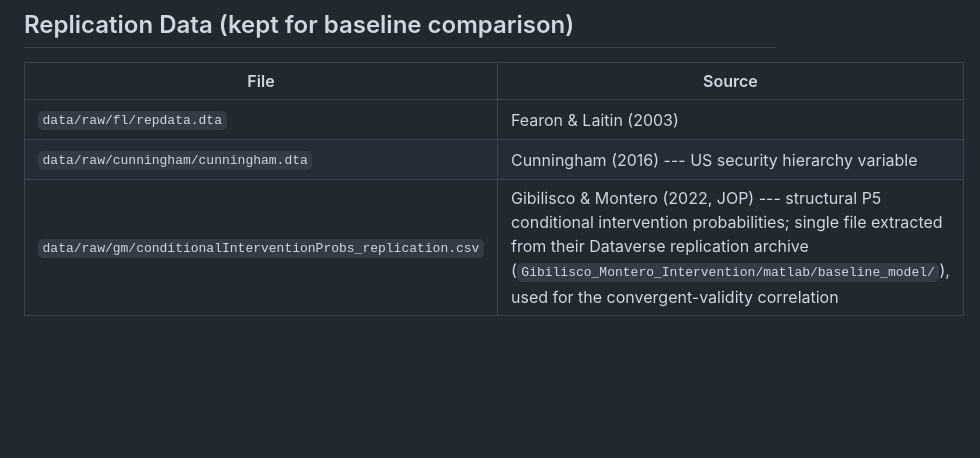
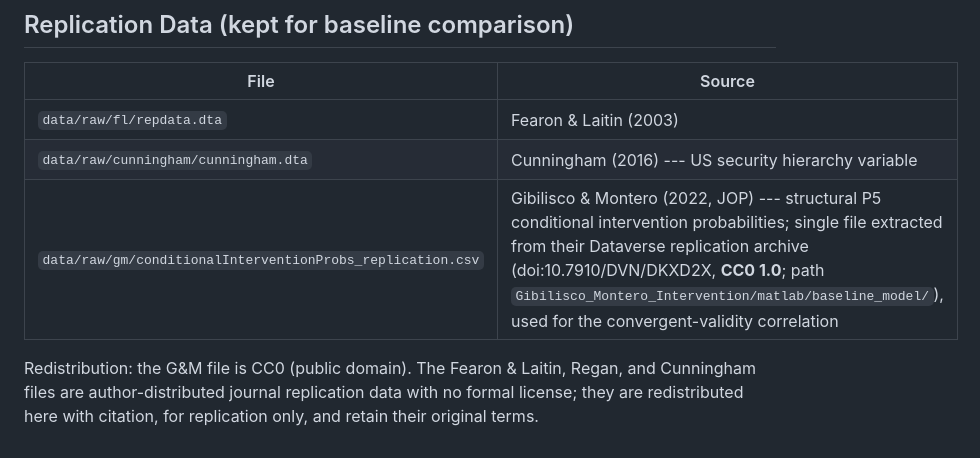
Before and after one commit to rjcarroll/shadow, a Markdown page: data/README.md, the part around the change. Drawn GitHub-style; blank space fills up the shorter version.

```diff
--- a/data/README.md
+++ b/data/README.md
@@ -114,4 +114,9 @@ tracked. Run notebooks 01--04 to regenerate.
 |------|--------|
 | `data/raw/fl/repdata.dta` | Fearon & Laitin (2003) |
 | `data/raw/cunningham/cunningham.dta` | Cunningham (2016) --- US security hierarchy variable |
-| `data/raw/gm/conditionalInterventionProbs_replication.csv` | Gibilisco & Montero (2022, JOP) --- structural P5 conditional intervention probabilities; single file extracted from their Dataverse replication archive (`Gibilisco_Montero_Intervention/matlab/baseline_model/`), used for the convergent-validity correlation |
+| `data/raw/gm/conditionalInterventionProbs_replication.csv` | Gibilisco & Montero (2022, JOP) --- structural P5 conditional intervention probabilities; single file extracted from their Dataverse replication archive (doi:10.7910/DVN/DKXD2X, **CC0 1.0**; path `Gibilisco_Montero_Intervention/matlab/baseline_model/`), used for the convergent-validity correlation |
+
+Redistribution: the G&M file is CC0 (public domain). The Fearon & Laitin,
+Regan, and Cunningham files are author-distributed journal replication
+data with no formal license; they are redistributed here with citation,
+for replication only, and retain their original terms.
```
Also changed, not shown: REPLICATION.md (+7 -1 lines).
